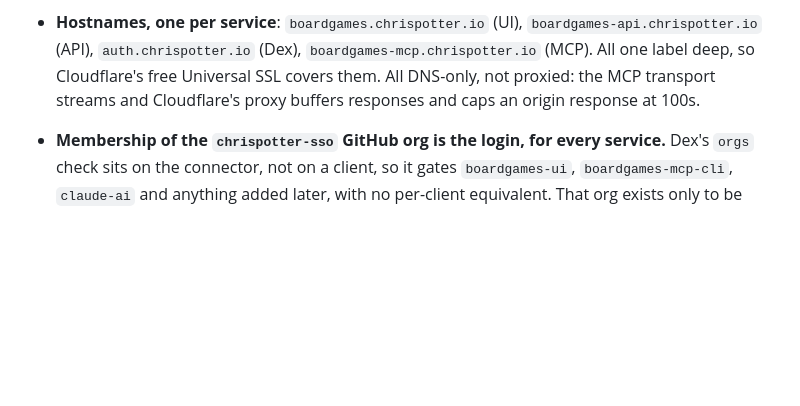
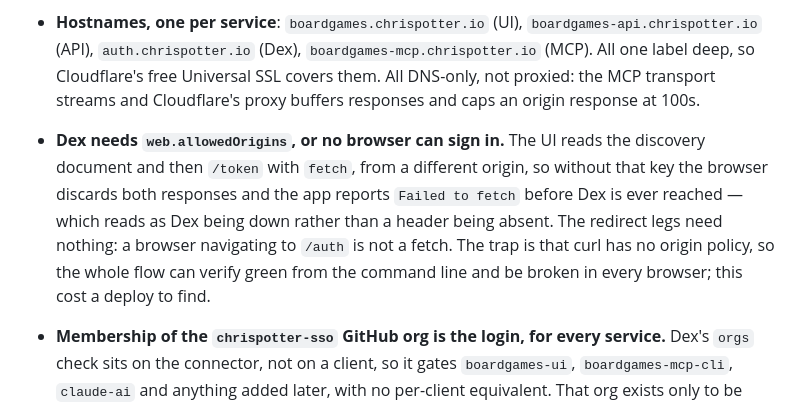
Before and after one commit to chrispotter/chrispotter.io-docker, a Markdown page: CLAUDE.md, the part around the change. Drawn GitHub-style; blank space fills up the shorter version.

Commit message:
Note why Dex needs CORS
#19 was verified end to end with curl and shipped a flow no browser could
complete. curl has no origin policy, so it cannot see the fault that cost
the next deploy: the UI reads discovery and /token with fetch, and without
web.allowedOrigins the browser discards both responses and the app reports
"Failed to fetch" before Dex is reached at all.

The config says what the key does. This says what it costs to forget, in
the file that exists for things a reader cannot infer from the code.

Refs #18, #20.

Co-Authored-By: Claude Opus 5 <noreply@anthropic.com>

```diff
--- a/CLAUDE.md
+++ b/CLAUDE.md
@@ -37,6 +37,15 @@ https://claude.ai/code/artifact/8ba61ddf-091a-43b7-b70f-305d5da1baf9
   free Universal SSL covers them. All DNS-only, not proxied: the MCP transport
   streams and Cloudflare's proxy buffers responses and caps an origin response
   at 100s.
+- **Dex needs `web.allowedOrigins`, or no browser can sign in.** The UI reads
+  the discovery document and then `/token` with `fetch`, from a different
+  origin, so without that key the browser discards both responses and the app
+  reports `Failed to fetch` before Dex is ever reached — which reads as Dex
+  being down rather than a header being absent. The redirect legs need
+  nothing: a browser navigating to `/auth` is not a fetch. The trap is that
+  curl has no origin policy, so the whole flow can verify green from the
+  command line and be broken in every browser; this cost a deploy to find.
+
 - **Membership of the `chrispotter-sso` GitHub org is the login, for every
   service.** Dex's `orgs` check sits on the connector, not on a client, so it
   gates `boardgames-ui`, `boardgames-mcp-cli`, `claude-ai` and anything added
```
